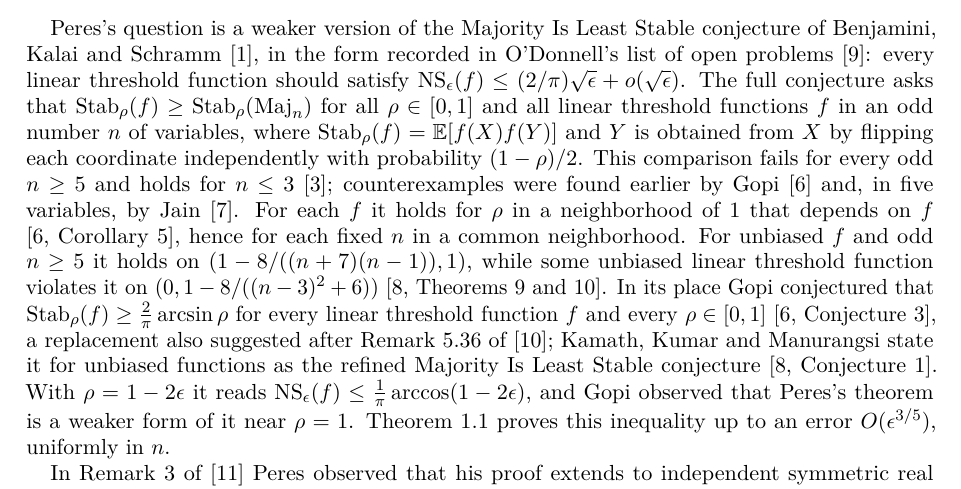
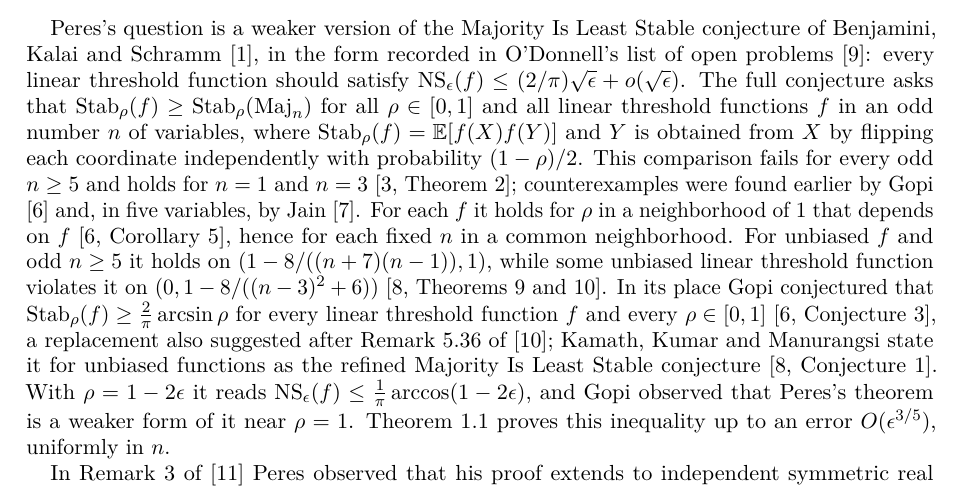
Before and after one commit to yspennstate/weighted-majority-noise-constant, a LaTeX paper (main.tex): part of page 3 of 10, cut so that both start at the same text. Compiled offline with pdfLaTeX.

Commit message:
citation

```diff
--- a/main.tex
+++ b/main.tex
@@ -97,7 +97,7 @@ With $p(n,w,b)$ as above and $C$ the constant of Theorem~\ref{thm:main}, for non
 In particular equality holds in \eqref{eq:peres13} with $2/\pi$ in place of $\sqrt{2/\pi}$, and $\sup_{w,b}p(n,w,b)/\sqrt\epsilon\to2/\pi$ whenever $\epsilon\to0$ and $n\epsilon\to\infty$.
 \end{corollary}
 
-Peres's question is a weaker version of the Majority Is Least Stable conjecture of Benjamini, Kalai and Schramm \cite{BKS}, in the form recorded in O'Donnell's list of open problems \cite{OD12}: every linear threshold function should satisfy $\mathrm{NS}_\epsilon(f)\le(2/\pi)\sqrt\epsilon+o(\sqrt\epsilon)$. The full conjecture asks that $\mathrm{Stab}_\rho(f)\ge\mathrm{Stab}_\rho(\mathrm{Maj}_n)$ for all $\rho\in[0,1]$ and all linear threshold functions $f$ in an odd number $n$ of variables, where $\mathrm{Stab}_\rho(f)=\EE[f(X)f(Y)]$ and $Y$ is obtained from $X$ by flipping each coordinate independently with probability $(1-\rho)/2$. This comparison fails for every odd $n\ge5$ and holds for $n\le3$ \cite{BS23}; counterexamples were found earlier by Gopi \cite{Gop13} and, in five variables, by Jain \cite{Jai17}. For each $f$ it holds for $\rho$ in a neighborhood of $1$ that depends on $f$ \cite[Corollary~5]{Gop13}, hence for each fixed $n$ in a common neighborhood. For unbiased $f$ and odd $n\ge5$ it holds on $(1-8/((n+7)(n-1)),1)$, while some unbiased linear threshold function violates it on $(0,1-8/((n-3)^2+6))$ \cite[Theorems~9 and~10]{KKM26}. In its place Gopi conjectured that $\mathrm{Stab}_\rho(f)\ge\frac2\pi\arcsin\rho$ for every linear threshold function $f$ and every $\rho\in[0,1]$ \cite[Conjecture~3]{Gop13}, a replacement also suggested after Remark~5.36 of \cite{OD14}; Kamath, Kumar and Manurangsi state it for unbiased functions as the refined Majority Is Least Stable conjecture \cite[Conjecture~1]{KKM26}. With $\rho=1-2\epsilon$ it reads $\mathrm{NS}_\epsilon(f)\le\frac1\pi\arccos(1-2\epsilon)$, and Gopi observed that Peres's theorem is a weaker form of it near $\rho=1$. Theorem~\ref{thm:main} proves this inequality up to an error $O(\epsilon^{3/5})$, uniformly in $n$.
+Peres's question is a weaker version of the Majority Is Least Stable conjecture of Benjamini, Kalai and Schramm \cite{BKS}, in the form recorded in O'Donnell's list of open problems \cite{OD12}: every linear threshold function should satisfy $\mathrm{NS}_\epsilon(f)\le(2/\pi)\sqrt\epsilon+o(\sqrt\epsilon)$. The full conjecture asks that $\mathrm{Stab}_\rho(f)\ge\mathrm{Stab}_\rho(\mathrm{Maj}_n)$ for all $\rho\in[0,1]$ and all linear threshold functions $f$ in an odd number $n$ of variables, where $\mathrm{Stab}_\rho(f)=\EE[f(X)f(Y)]$ and $Y$ is obtained from $X$ by flipping each coordinate independently with probability $(1-\rho)/2$. This comparison fails for every odd $n\ge5$ and holds for $n=1$ and $n=3$ \cite[Theorem~2]{BS23}; counterexamples were found earlier by Gopi \cite{Gop13} and, in five variables, by Jain \cite{Jai17}. For each $f$ it holds for $\rho$ in a neighborhood of $1$ that depends on $f$ \cite[Corollary~5]{Gop13}, hence for each fixed $n$ in a common neighborhood. For unbiased $f$ and odd $n\ge5$ it holds on $(1-8/((n+7)(n-1)),1)$, while some unbiased linear threshold function violates it on $(0,1-8/((n-3)^2+6))$ \cite[Theorems~9 and~10]{KKM26}. In its place Gopi conjectured that $\mathrm{Stab}_\rho(f)\ge\frac2\pi\arcsin\rho$ for every linear threshold function $f$ and every $\rho\in[0,1]$ \cite[Conjecture~3]{Gop13}, a replacement also suggested after Remark~5.36 of \cite{OD14}; Kamath, Kumar and Manurangsi state it for unbiased functions as the refined Majority Is Least Stable conjecture \cite[Conjecture~1]{KKM26}. With $\rho=1-2\epsilon$ it reads $\mathrm{NS}_\epsilon(f)\le\frac1\pi\arccos(1-2\epsilon)$, and Gopi observed that Peres's theorem is a weaker form of it near $\rho=1$. Theorem~\ref{thm:main} proves this inequality up to an error $O(\epsilon^{3/5})$, uniformly in $n$.
 
 
 In Remark~3 of \cite{Per04} Peres observed that his proof extends to independent symmetric real inputs with no atom at zero, and suggested replacing symmetry by the condition $\EE X_i=0$. In Section~\ref{sec:centered} we show that for bounded centered inputs with no atom at zero no bound $C\sqrt\epsilon$ uniform over the laws holds; in fact the noise sensitivity can tend to one while $\epsilon\to0$ (Proposition~\ref{prop:centered}).
```
Also changed, not shown: main.pdf.
